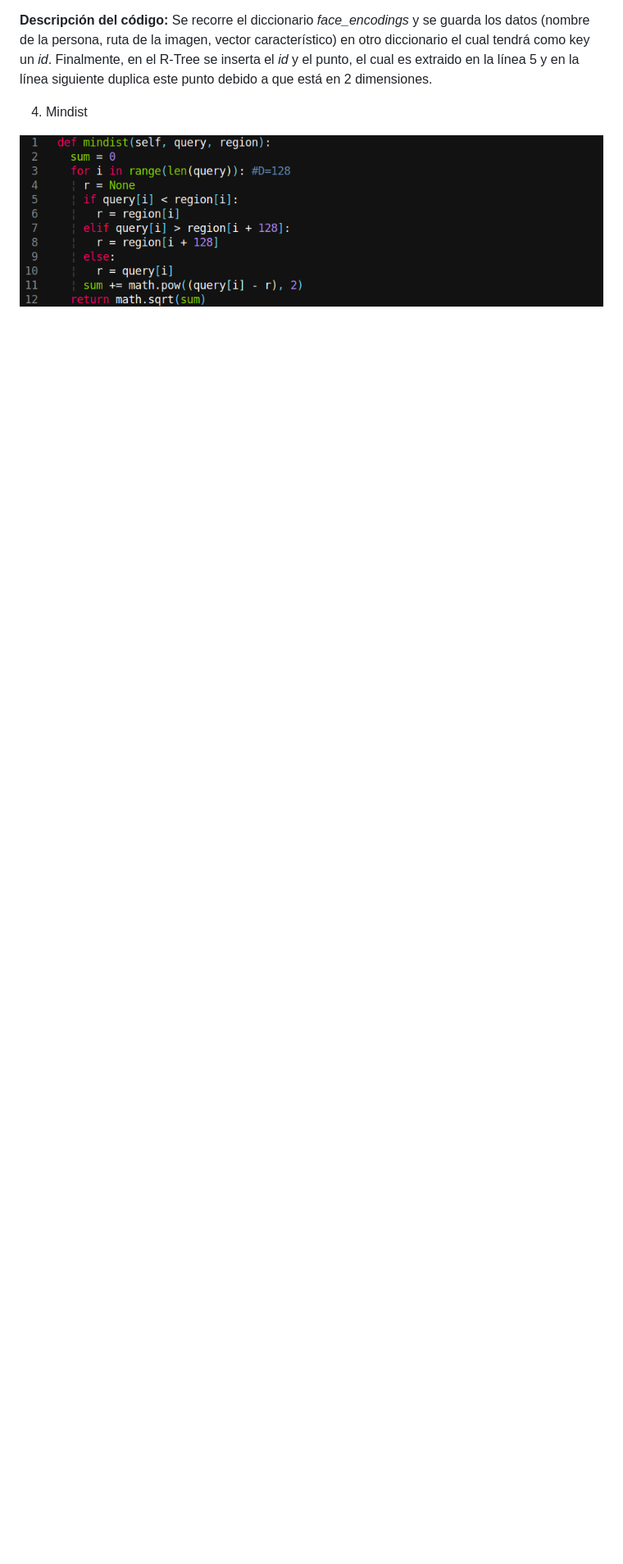
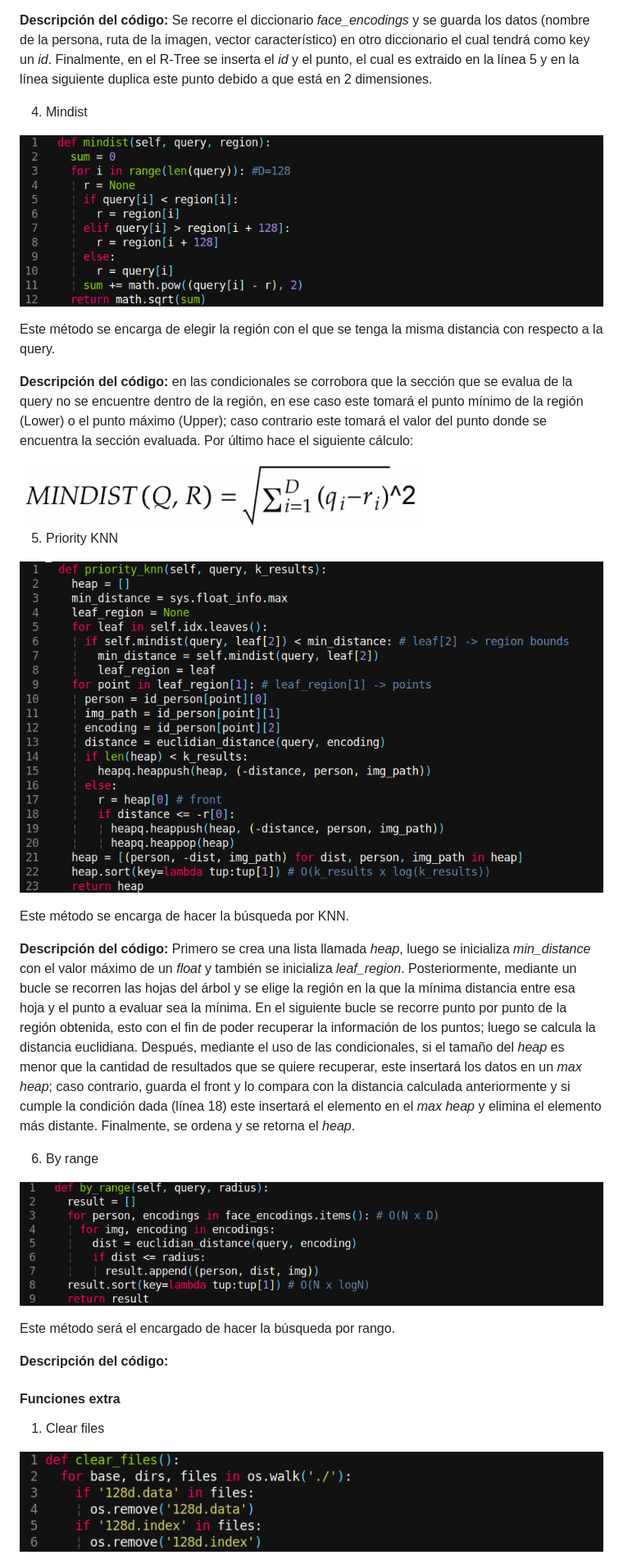
Before and after one commit to biegoseb/multimedia-database, a Markdown page: README.md, the part around the change printed below. Shown: that part at 82% size. GitHub-like rendering; pictures changed too: img/clear-files.png (added), img/mindist-formula.png (added); blank space fills up the shorter version.

```diff
--- a/README.md
+++ b/README.md
@@ -61,3 +61,31 @@ Este método nos ayuda a extraer los datos más rápidamente, esto con el fin de
 
 ![r-tree-mindist](./img/r-tree-mindist.png)
 
+Este método se encarga de elegir la región con el que se tenga la misma distancia con respecto a la query.
+
+**Descripción del código:** en las condicionales se corrobora que la sección que se evalua de la query no se encuentre dentro de la región, en ese caso este tomará el punto mínimo de la región (Lower) o el punto máximo (Upper); caso contrario este tomará el valor del punto donde se encuentra la sección evaluada. Por último hace el siguiente cálculo:
+
+  <div style="text-align:center; margin-top: 20px; margin-bottom: 10px"><img src="./img/mindist-formula.png" /></div>
+
+5. Priority KNN
+
+![r-tree-priority-knn](./img/r-tree-priority-knn.png)
+
+Este método se encarga de hacer la búsqueda por KNN.
+
+**Descripción del código:** Primero se crea una lista llamada *heap*, luego se inicializa *min_distance* con el valor máximo de un *float* y también se inicializa *leaf_region*. Posteriormente, mediante un bucle se recorren las hojas del árbol y se elige la región en la que la mínima distancia entre esa hoja y el punto a evaluar sea la mínima. En el siguiente bucle se recorre punto por punto de la región obtenida, esto con el fin de poder recuperar la información de los puntos; luego se calcula la distancia euclidiana. Después, mediante el uso de las condicionales, si el tamaño del *heap* es menor que la cantidad de resultados que se quiere recuperar, este insertará los datos en un *max heap*; caso contrario, guarda el front y lo compara con la distancia calculada anteriormente y si cumple la condición dada (línea 18) este insertará el elemento en el *max heap* y elimina el elemento más distante. Finalmente, se ordena y se retorna el *heap*.
+
+6. By range
+
+![r-tree-by-range](./img/r-tree-by-range.png)
+
+Este método será el encargado de hacer la búsqueda por rango.
+
+**Descripción del código:**
+
+#### Funciones extra
+
+1. Clear files
+
+![clear-files](./img/clear-files.png)
+
```
Also changed, not shown: other parts of README.md (+33 -1 lines), img/euclidean-distance.png (added), img/get-img-vector.png (added), img/sequential-knn.png (added).
